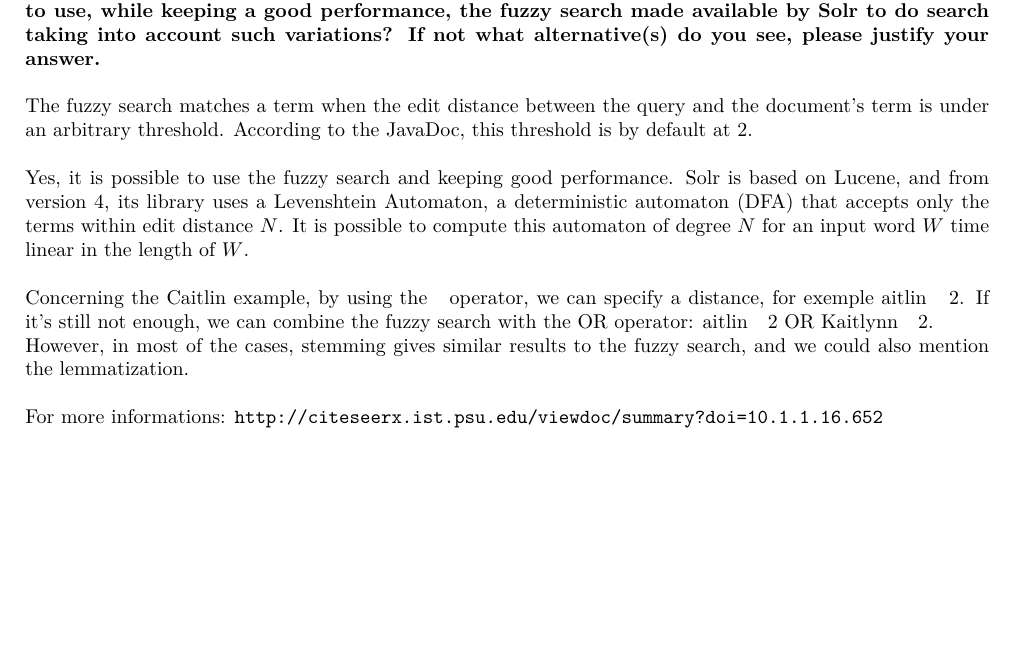
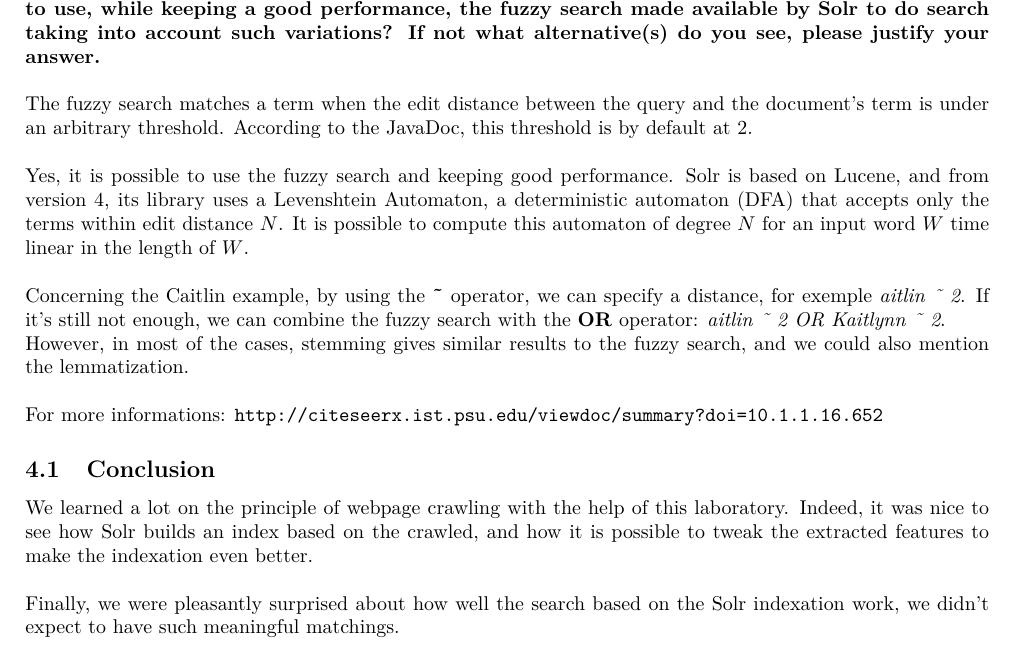
Before and after one commit to Penguinazor/mse.wem.lab1, a LaTeX document (report/report.tex): part of page 6 of 6, cut so that both start at the same text, the shorter picture padded with empty space. Compiled offline with pdfLaTeX.

Commit message:
+ conclusion and typos

```diff
--- a/report/report.tex
+++ b/report/report.tex
@@ -230,9 +230,16 @@ The fuzzy search matches a term when the edit distance between the query and the
 
 Yes, it is possible to use the fuzzy search and keeping good performance. Solr is based on Lucene, and from version 4, its library uses a Levenshtein Automaton, a deterministic automaton (DFA) that accepts only the terms within edit distance $N$. It is possible to compute this automaton of degree $N$ for an input word $W$ time linear in the length of $W$. \\
 
-Concerning the Caitlin example, by using the ~ operator, we can specify a distance, for exemple aitlin ~ 2. If it's still not enough, we can combine the fuzzy search with the OR operator: aitlin ~ 2 OR Kaitlynn ~ 2.
+Concerning the Caitlin example, by using the \textbf{\~} operator, we can specify a distance, for exemple \textit{aitlin \~{} 2}. If it's still not enough, we can combine the fuzzy search with the \textbf{OR} operator: \textit{aitlin \~{} 2 OR Kaitlynn \~{} 2}.
 
 However, in most of the cases, stemming gives similar results to the fuzzy search, and we could also mention the lemmatization.\\
 
 For more informations: \url{http://citeseerx.ist.psu.edu/viewdoc/summary?doi=10.1.1.16.652}
+
+\subsection{Conclusion}
+
+We learned a lot on the principle of webpage crawling with the help of this laboratory. Indeed, it was nice to see how Solr builds an index based on the crawled, and how it is possible to tweak the extracted features to make the indexation even better.\\
+
+Finally, we were pleasantly surprised about how well the search based on the Solr indexation work, we didn't expect to have such meaningful matchings.
+
 \end{document}
```
Also changed, not shown: report/report.pdf.
